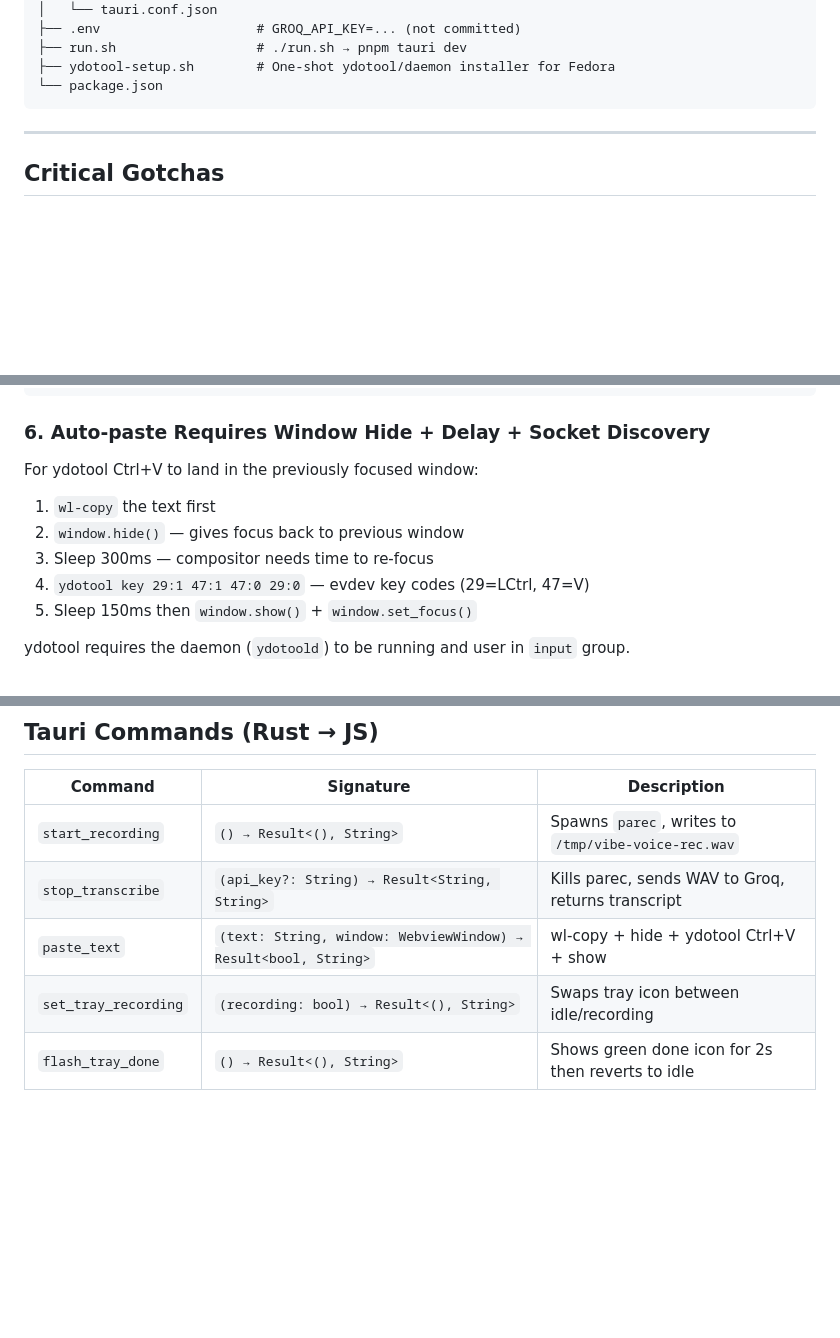
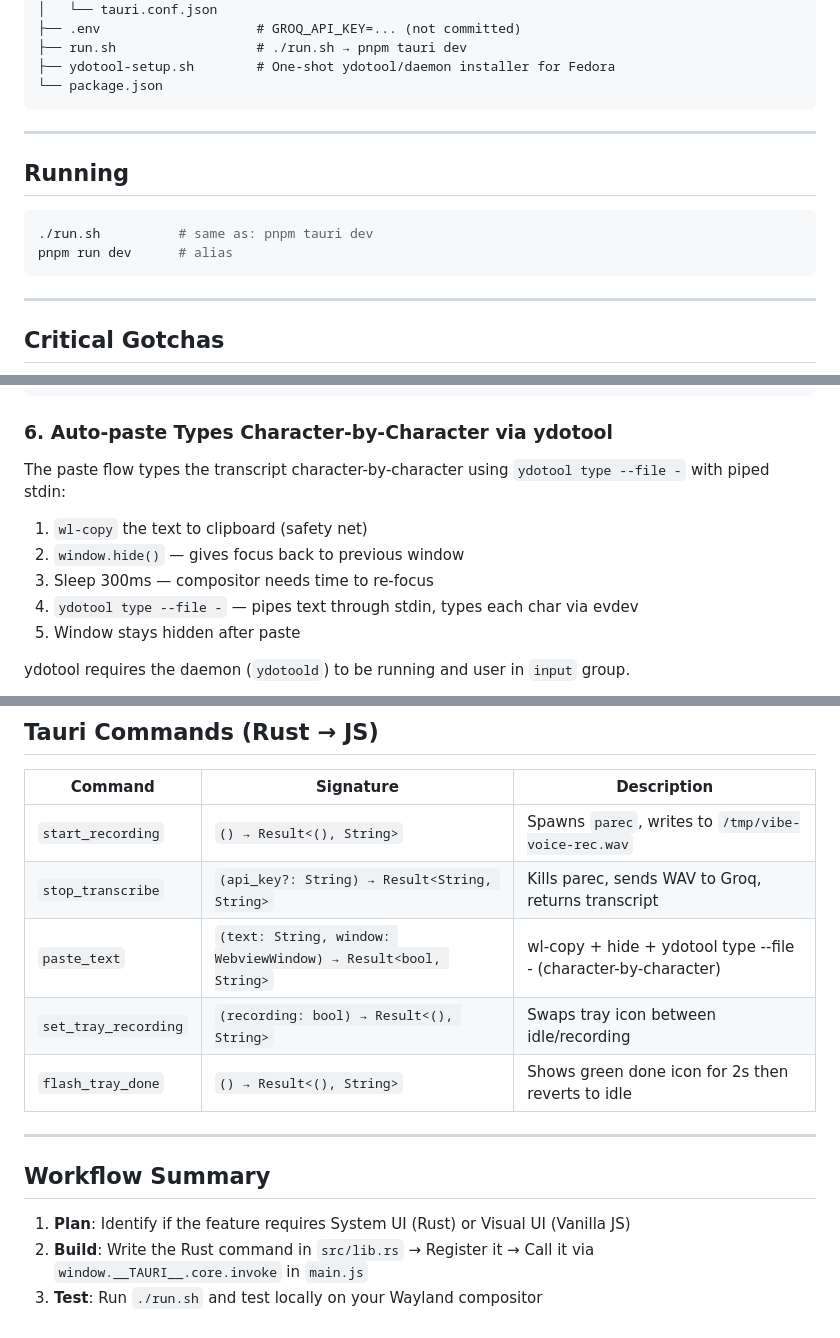
Before and after one commit to TraiNguyenVan/vibe-voice, a Markdown page: AGENTS.md, 3 parts joined by grey strips. Drawn GitHub-style; blank space fills up the shorter version.

Commit message:
docs: merge DEVELOPMENT.md into AGENTS.md, fix paste description, delete duplicate

````diff
--- a/AGENTS.md
+++ b/AGENTS.md
@@ -32,6 +32,15 @@ vibe-voice/
 ├── run.sh                  # ./run.sh → pnpm tauri dev
 ├── ydotool-setup.sh        # One-shot ydotool/daemon installer for Fedora
 └── package.json
+```
+
+---
+
+## Running
+
+```bash
+./run.sh          # same as: pnpm tauri dev
+pnpm run dev      # alias
 ```
 
 ---
@@ -89,14 +98,14 @@ window.addEventListener('keyup', e => {
 });
 ```
 
-### 6. Auto-paste Requires Window Hide + Delay + Socket Discovery
+### 6. Auto-paste Types Character-by-Character via ydotool
 
-For ydotool Ctrl+V to land in the previously focused window:
-1. `wl-copy` the text first
+The paste flow types the transcript character-by-character using `ydotool type --file -` with piped stdin:
+1. `wl-copy` the text to clipboard (safety net)
 2. `window.hide()` — gives focus back to previous window
 3. Sleep 300ms — compositor needs time to re-focus
-4. `ydotool key 29:1 47:1 47:0 29:0` — evdev key codes (29=LCtrl, 47=V)
-5. Sleep 150ms then `window.show()` + `window.set_focus()`
+4. `ydotool type --file -` — pipes text through stdin, types each char via evdev
+5. Window stays hidden after paste
 
 ydotool requires the daemon (`ydotoold`) to be running and user in `input` group.
 
@@ -137,6 +146,14 @@ Loaded at startup via `dotenvy::from_path()` pointing to the parent of `src-taur
 |---|---|---|
 | `start_recording` | `() → Result<(), String>` | Spawns `parec`, writes to `/tmp/vibe-voice-rec.wav` |
 | `stop_transcribe` | `(api_key?: String) → Result<String, String>` | Kills parec, sends WAV to Groq, returns transcript |
-| `paste_text` | `(text: String, window: WebviewWindow) → Result<bool, String>` | wl-copy + hide + ydotool Ctrl+V + show |
+| `paste_text` | `(text: String, window: WebviewWindow) → Result<bool, String>` | wl-copy + hide + ydotool type --file - (character-by-character) |
 | `set_tray_recording` | `(recording: bool) → Result<(), String>` | Swaps tray icon between idle/recording |
 | `flash_tray_done` | `() → Result<(), String>` | Shows green done icon for 2s then reverts to idle |
+
+---
+
+## Workflow Summary
+
+1. **Plan**: Identify if the feature requires System UI (Rust) or Visual UI (Vanilla JS)
+2. **Build**: Write the Rust command in `src/lib.rs` → Register it → Call it via `window.__TAURI__.core.invoke` in `main.js`
+3. **Test**: Run `./run.sh` and test locally on your Wayland compositor
````
Also changed, not shown: DEVELOPMENT.md (deleted, +0 -98 lines).
